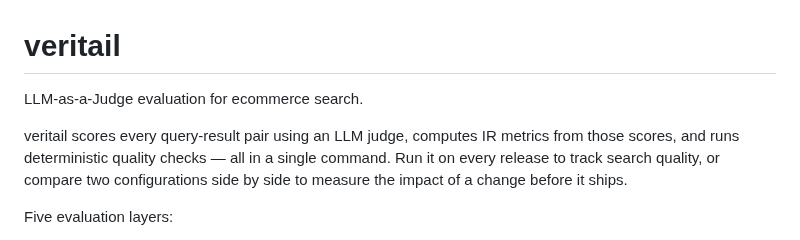
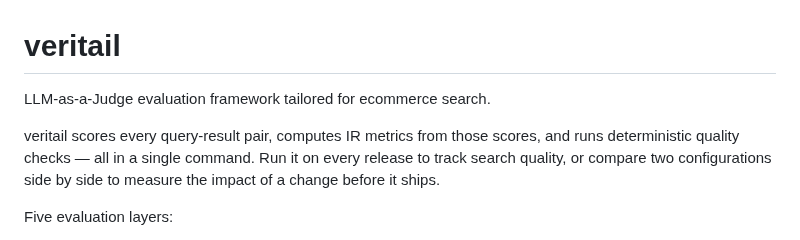
Before and after one commit to asarnaout/veritail, a Markdown page: README.md, the part around the change. Rendered like a GitHub page.

Commit message:
Refine README tagline and intro paragraph
Co-Authored-By: Claude Opus 4.6 <noreply@anthropic.com>

```diff
--- a/README.md
+++ b/README.md
@@ -1,8 +1,8 @@
 # veritail
 
-LLM-as-a-Judge evaluation for ecommerce search.
+LLM-as-a-Judge evaluation framework tailored for ecommerce search.
 
-veritail scores every query-result pair using an LLM judge, computes IR metrics from those scores, and runs deterministic quality checks — all in a single command. Run it on every release to track search quality, or compare two configurations side by side to measure the impact of a change before it ships.
+veritail scores every query-result pair, computes IR metrics from those scores, and runs deterministic quality checks — all in a single command. Run it on every release to track search quality, or compare two configurations side by side to measure the impact of a change before it ships.
 
 Five evaluation layers:
 - **LLM-as-a-Judge scoring** — every query-result pair scored 0-3 with structured reasoning, using any cloud or local model
```
